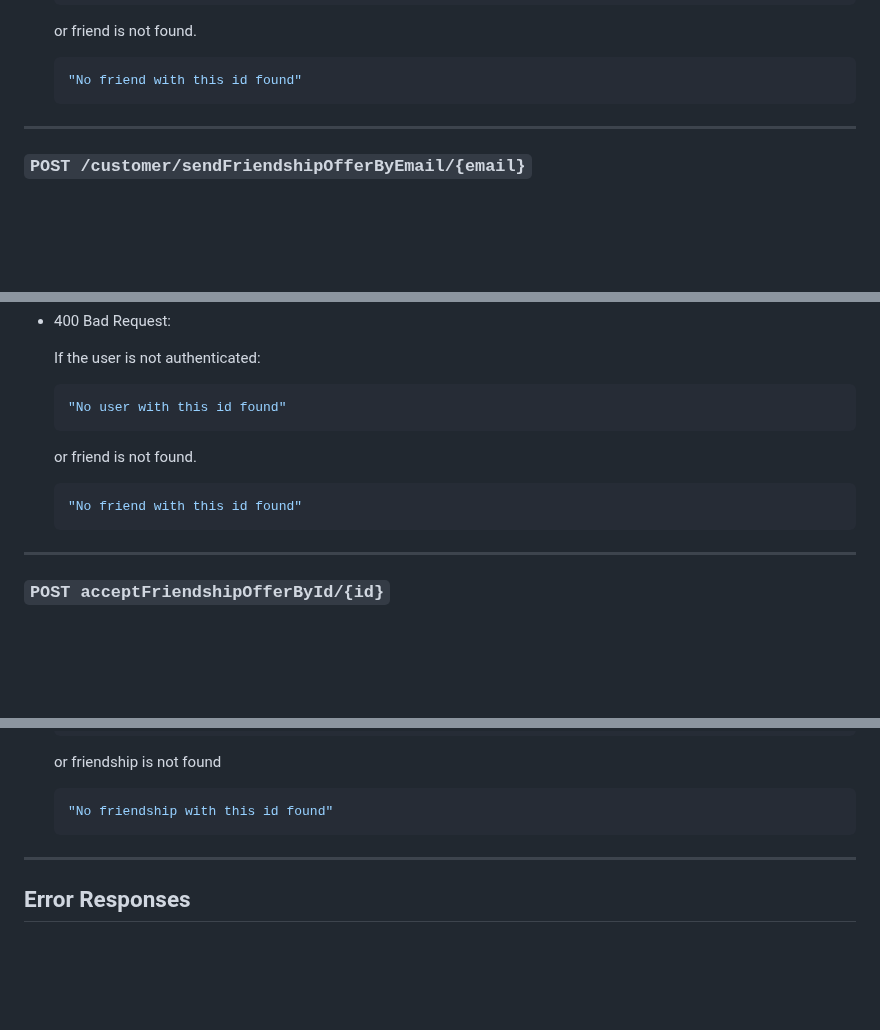
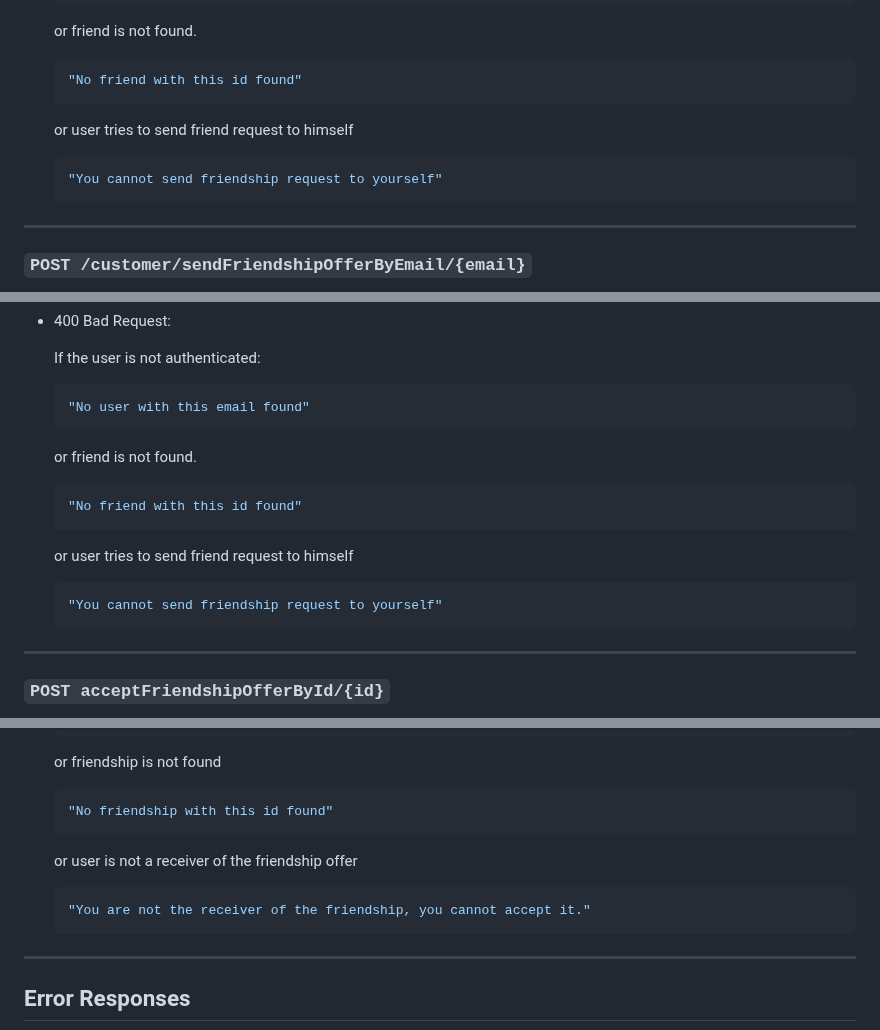
Before and after one commit to MarcinPolewski/Project-flashcards, a Markdown page: ENDPOINTS_DOCUMENTATION.md, 3 parts joined by grey strips. GitHub-like rendering; blank space fills up the shorter version.

Commit message:
updated customer documentation

````diff
--- a/ENDPOINTS_DOCUMENTATION.md
+++ b/ENDPOINTS_DOCUMENTATION.md
@@ -514,6 +514,11 @@ This endpoint sends FriendShip offer to the other customer.
   ```json
   "No friend with this id found"
   ```
+
+  or user tries to send friend request to himself
+  ```json
+  "You cannot send friendship request to yourself"
+  ```
 ---
 
 ### `POST /customer/sendFriendshipOfferByEmail/{email}`
@@ -550,12 +555,17 @@ This endpoint sends FriendShip offer to the other customer.
 
   If the user is not authenticated:
   ```json
-  "No user with this id found"
+  "No user with this email found"
   ```
 
   or friend is not found.
   ```json
   "No friend with this id found"
+  ```
+
+  or user tries to send friend request to himself
+  ```json
+  "You cannot send friendship request to yourself"
   ```
 ---
 
@@ -586,6 +596,10 @@ This endpoint accepts the friendship offer.
   or friendship is not found
   ```json
   "No friendship with this id found"
+  ```
+  or user is not a receiver of the friendship offer
+  ```json
+  "You are not the receiver of the friendship, you cannot accept it."
   ```
 ---
 
````
